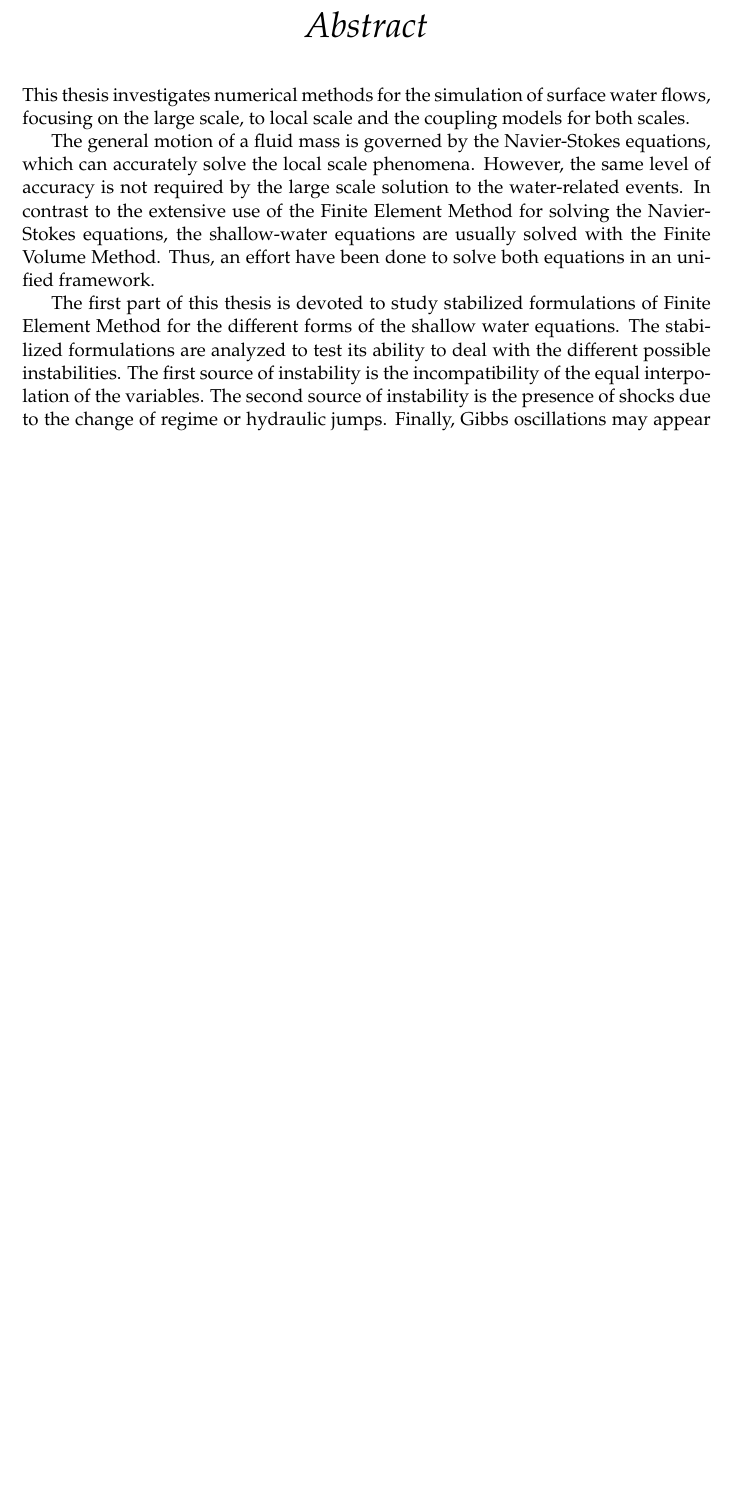
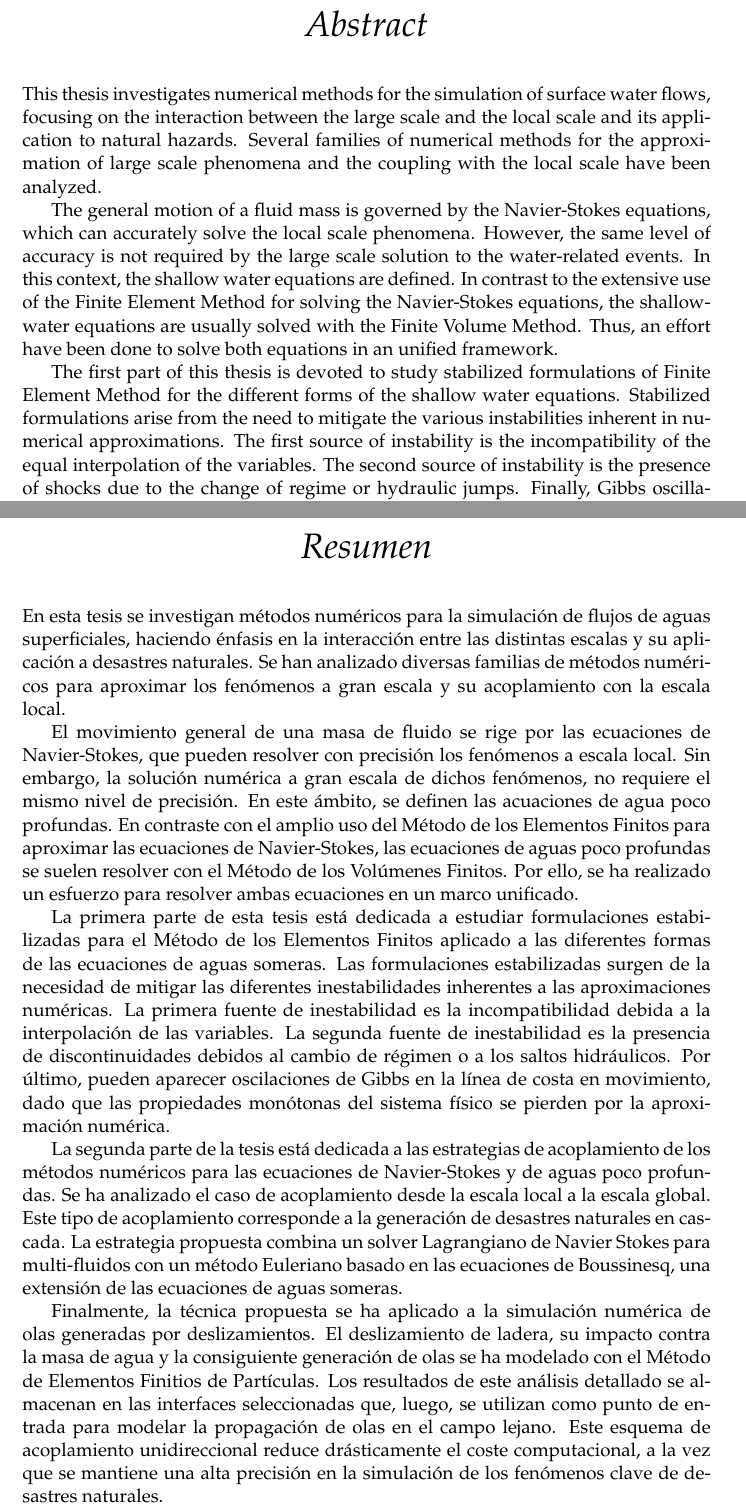
Before and after one commit to miguelmaso/thesis, a LaTeX thesis (main.tex): part of page 3 of 129 before the commit and two parts of pages 3 and 5 of 131 after it, the two joined at a grey line, cut so that both start at the same text, the shorter picture padded with empty space. Compiled offline with pdfLaTeX.

Commit message:
abstract and resumen changes

```diff
--- a/main.tex
+++ b/main.tex
@@ -51,7 +51,7 @@ headsepline,            % Uncomment to get a line under the header
 \usepackage{float}            % placing figures
 \usepackage{multirow}         % join cells at different rows of a table
 \usepackage{makecell}         % makecell command, allow line break inside a cell of a table
-\usepackage[backend=bibtex8,style=numeric-comp,giveninits=true,natbib=true,maxbibnames=9,maxcitenames=5]{biblatex}
+\usepackage[backend=bibtex8,style=numeric-comp,giveninits=true,natbib=true,maxbibnames=9,maxcitenames=7]{biblatex}
 
 \addbibresource{../bibliography/sw.bib}
 
@@ -96,6 +96,7 @@ headsepline,            % Uncomment to get a line under the header
 %	THESIS INFORMATION
 %----------------------------------------------------------------------------------------
 
+\date{June 28, 2022}
 \thesistitle{Coupling shallow water models with three-dimensional models for the study of fluid-structure interaction problems using the particle finite element method} % print it with \ttitle
 \supervisor{Dr. Eugenio \textsc{Oñate}} % print it with \supname
 \cosupervisor{Dr. Ignasi \textsc{de-Pouplana}} % print it with \cosupname
@@ -228,10 +229,9 @@ headsepline,            % Uncomment to get a line under the header
 %----------------------------------------------------------------------------------------
 
 \begin{abstract}
-% \addchaptertocentry{\abstractname}
-This thesis investigates numerical methods for the simulation of surface water flows, focusing on the large scale, to local scale and the coupling models for both scales.
+This thesis investigates numerical methods for the simulation of surface water flows, focusing on the interaction between the large scale and the local scale and its application to natural hazards. Several families of numerical methods for the approximation of large scale phenomena and the coupling with the local scale have been analyzed.
 
-The general motion of a fluid mass is governed by the Navier-Stokes equations, which can accurately solve the local scale phenomena. However, the same level of accuracy is not required by the large scale solution to the water-related events. In contrast to the extensive use of the Finite Element Method for solving the Navier-Stokes equations, the shallow-water equations are usually solved with the Finite Volume Method. Thus, an effort have been done to solve both equations in an unified framework.
+The general motion of a fluid mass is governed by the Navier-Stokes equations, which can accurately solve the local scale phenomena. However, the same level of accuracy is not required by the large scale solution to the water-related events. In this context, the shallow water equations are defined. In contrast to the extensive use of the Finite Element Method for solving the Navier-Stokes equations, the shallow-water equations are usually solved with the Finite Volume Method. Thus, an effort have been done to solve both equations in an unified framework.
 
-The first part of this thesis is devoted to study stabilized formulations of Finite Element Method for the different forms of the shallow water equations. The stabilized formulations are analyzed to test its ability to deal with the different possible instabilities. The first source of instability is the incompatibility of the equal interpolation of the variables. The second source of instability is the presence of shocks due to the change of regime or hydraulic jumps. Finally, Gibbs oscillations may appear on the moving shoreline and monotonic properties of the physical system are lost by the numerical approximation.
+The first part of this thesis is devoted to study stabilized formulations of Finite Element Method for the different forms of the shallow water equations. Stabilized formulations arise from the need to mitigate the various instabilities inherent in numerical approximations. The first source of instability is the incompatibility of the equal interpolation of the variables. The second source of instability is the presence of shocks due to the change of regime or hydraulic jumps. Finally, Gibbs oscillations may appear on the moving shoreline and monotonic properties of the physical system are lost by the numerical approximation.
 
@@ -243,3 +249,15 @@ This one-way coupling scheme reduces drastically the computational cost of the a
+\begin{resumen}
+En esta tesis se investigan métodos numéricos para la simulación de flujos de aguas superficiales, haciendo énfasis en la interacción entre las distintas escalas y su aplicación a desastres naturales. Se han analizado diversas familias de métodos numéricos para aproximar los fenómenos a gran escala y su acoplamiento con la escala local.
+
+El movimiento general de una masa de fluido se rige por las ecuaciones de Navier-Stokes, que pueden resolver con precisión los fenómenos a escala local. Sin embargo, la solución numérica a gran escala de dichos fenómenos, no requiere el mismo nivel de precisión. En este ámbito, se definen las acuaciones de agua poco profundas. En contraste con el amplio uso del Método de los Elementos Finitos para aproximar las ecuaciones de Navier-Stokes, las ecuaciones de aguas poco profundas se suelen resolver con el Método de los Volúmenes Finitos. Por ello, se ha realizado un esfuerzo para resolver ambas ecuaciones en un marco unificado.
+
+La primera parte de esta tesis está dedicada a estudiar formulaciones estabilizadas para el Método de los Elementos Finitos aplicado a las diferentes formas de las ecuaciones de aguas someras. Las formulaciones estabilizadas surgen de la necesidad de mitigar las diferentes inestabilidades inherentes a las aproximaciones numéricas. La primera fuente de inestabilidad es la incompatibilidad debida a la interpolación de las variables. La segunda fuente de inestabilidad es la presencia de discontinuidades debidos al cambio de régimen o a los saltos hidráulicos. Por último, pueden aparecer oscilaciones de Gibbs en la línea de costa en movimiento, dado que las propiedades monótonas del sistema físico se pierden por la aproximación numérica.
+
+La segunda parte de la tesis está dedicada a las estrategias de acoplamiento de los métodos numéricos para las ecuaciones de Navier-Stokes y de aguas poco profundas. Se ha analizado el caso de acoplamiento desde la escala local a la escala global. Este tipo de acoplamiento corresponde a la generación de desastres naturales en cascada. La estrategia propuesta combina un solver Lagrangiano de Navier Stokes para multi-fluidos con un método Euleriano basado en las ecuaciones de Boussinesq, una extensión de las ecuaciones de aguas someras.
+
+Finalmente, la técnica propuesta se ha aplicado a la simulación numérica de olas generadas por deslizamientos. El deslizamiento de ladera, su impacto contra la masa de agua y la consiguiente generación de olas se ha modelado con el Método de Elementos Finitios de Partículas. Los resultados de este análisis detallado se almacenan en las interfaces seleccionadas que, luego, se utilizan como punto de entrada para modelar la propagación de olas en el campo lejano.
+Este esquema de acoplamiento unidireccional reduce drásticamente el coste computacional, a la vez que se mantiene una alta precisión en la simulación de los fenómenos clave de desastres naturales.
+\end{resumen}
 
 
 %----------------------------------------------------------------------------------------
```
Also changed, not shown: main.tex (13 more changed lines).
